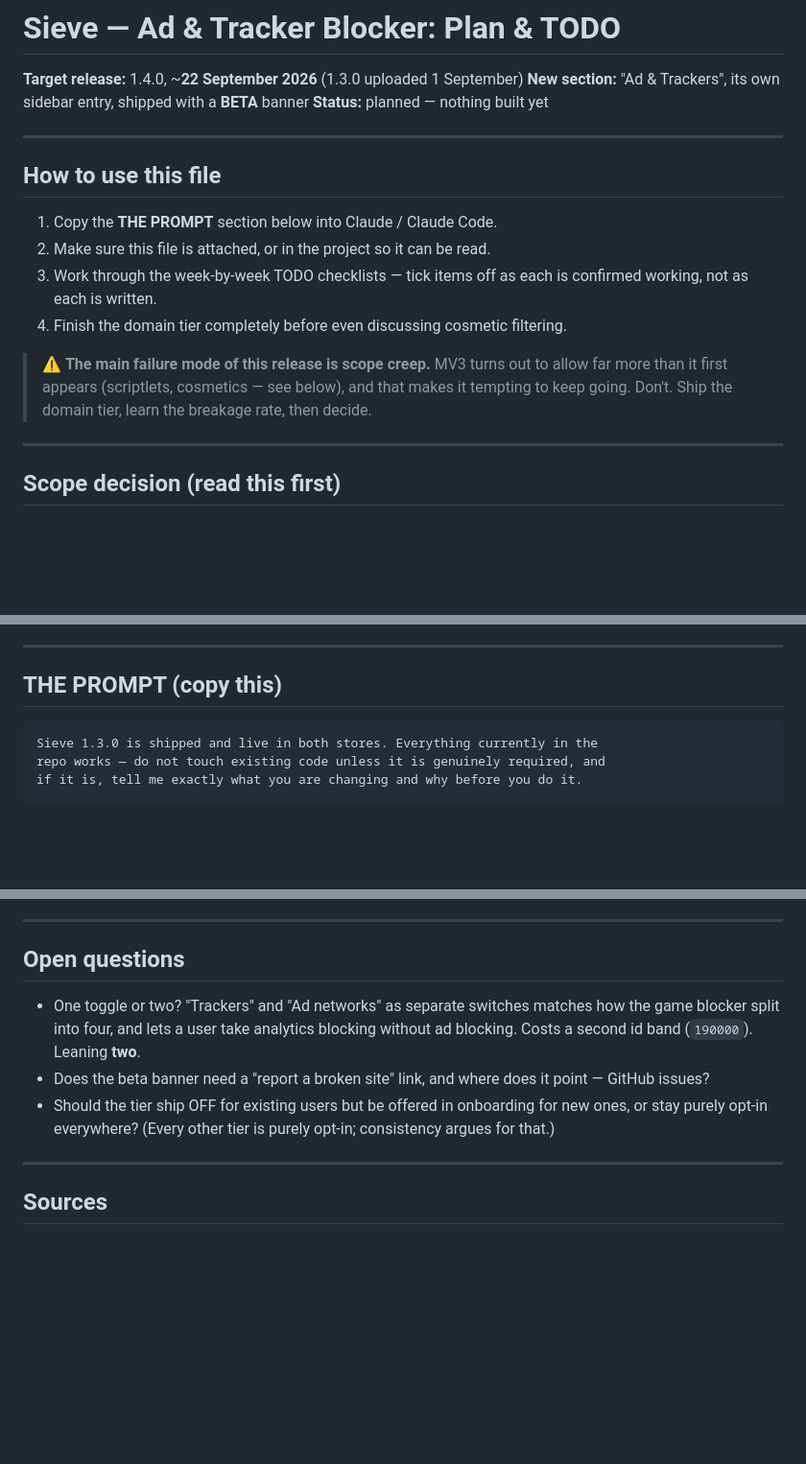
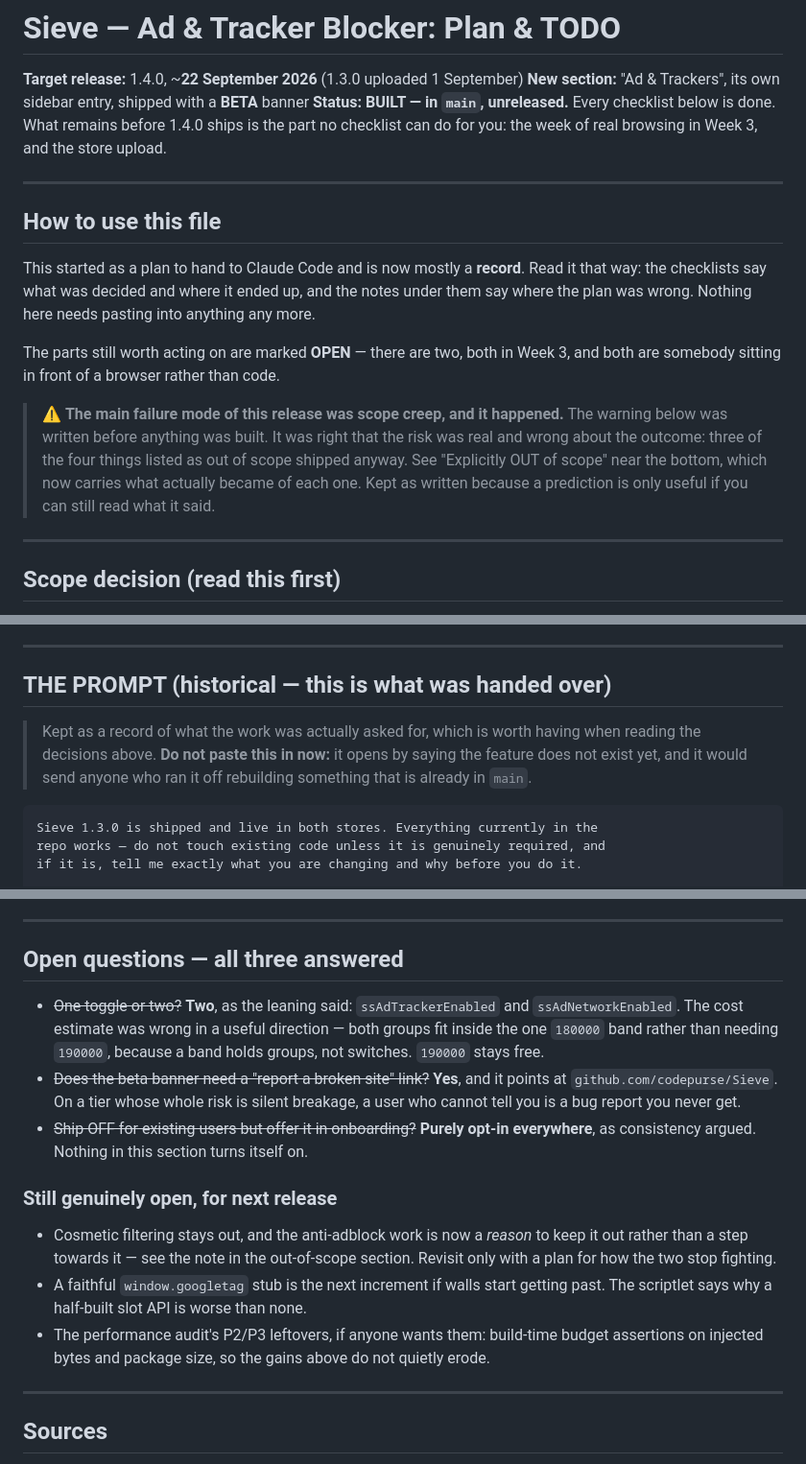
Before and after one commit to codepurse/Sieve, a Markdown page: sieve-adblock-tracker-todo.md, 3 parts joined by grey strips. Shown at 96% size. Drawn GitHub-style; blank space fills up the shorter version.

````diff
--- a/sieve-adblock-tracker-todo.md
+++ b/sieve-adblock-tracker-todo.md
@@ -2,22 +2,28 @@
 
 **Target release:** 1.4.0, ~**22 September 2026** (1.3.0 uploaded 1 September)
 **New section:** "Ad & Trackers", its own sidebar entry, shipped with a **BETA** banner
-**Status:** planned — nothing built yet
+**Status:** **BUILT — in `main`, unreleased.** Every checklist below is done.
+What remains before 1.4.0 ships is the part no checklist can do for you: the
+week of real browsing in Week 3, and the store upload.
 
 ---
 
 ## How to use this file
 
-1. Copy the **THE PROMPT** section below into Claude / Claude Code.
-2. Make sure this file is attached, or in the project so it can be read.
-3. Work through the week-by-week TODO checklists — tick items off as each is
-   confirmed working, not as each is written.
-4. Finish the domain tier completely before even discussing cosmetic filtering.
+This started as a plan to hand to Claude Code and is now mostly a **record**.
+Read it that way: the checklists say what was decided and where it ended up, and
+the notes under them say where the plan was wrong. Nothing here needs pasting
+into anything any more.
 
-> ⚠️ **The main failure mode of this release is scope creep.** MV3 turns out to
-> allow far more than it first appears (scriptlets, cosmetics — see below), and
-> that makes it tempting to keep going. Don't. Ship the domain tier, learn the
-> breakage rate, then decide.
+The parts still worth acting on are marked **OPEN** — there are two, both in
+Week 3, and both are somebody sitting in front of a browser rather than code.
+
+> ⚠️ **The main failure mode of this release was scope creep, and it happened.**
+> The warning below was written before anything was built. It was right that the
+> risk was real and wrong about the outcome: three of the four things listed as
+> out of scope shipped anyway. See "Explicitly OUT of scope" near the bottom,
+> which now carries what actually became of each one. Kept as written because a
+> prediction is only useful if you can still read what it said.
 
 ---
 
@@ -90,7 +96,12 @@ game.
 
 ---
 
-## THE PROMPT (copy this)
+## THE PROMPT (historical — this is what was handed over)
+
+> Kept as a record of what the work was actually asked for, which is worth
+> having when reading the decisions above. **Do not paste this in now:** it
+> opens by saying the feature does not exist yet, and it would send anyone who
+> ran it off rebuilding something that is already in `main`.
 
 ```
 Sieve 1.3.0 is shipped and live in both stores. Everything currently in the
@@ -318,16 +356,28 @@ If cosmetic filtering ever ships, it needs the same treatment.
 
 ---
 
-## Open questions
+## Open questions — all three answered
 
-- One toggle or two? "Trackers" and "Ad networks" as separate switches matches
-  how the game blocker split into four, and lets a user take analytics blocking
-  without ad blocking. Costs a second id band (`190000`). Leaning **two**.
-- Does the beta banner need a "report a broken site" link, and where does it
-  point — GitHub issues?
-- Should the tier ship OFF for existing users but be offered in onboarding for
-  new ones, or stay purely opt-in everywhere? (Every other tier is purely
-  opt-in; consistency argues for that.)
+- ~~One toggle or two?~~ **Two**, as the leaning said: `ssAdTrackerEnabled` and
+  `ssAdNetworkEnabled`. The cost estimate was wrong in a useful direction —
+  both groups fit inside the one `180000` band rather than needing `190000`,
+  because a band holds groups, not switches. `190000` stays free.
+- ~~Does the beta banner need a "report a broken site" link?~~ **Yes**, and it
+  points at `github.com/codepurse/Sieve`. On a tier whose whole risk is silent
+  breakage, a user who cannot tell you is a bug report you never get.
+- ~~Ship OFF for existing users but offer it in onboarding?~~ **Purely opt-in
+  everywhere**, as consistency argued. Nothing in this section turns itself on.
+
+### Still genuinely open, for next release
+
+- Cosmetic filtering stays out, and the anti-adblock work is now a *reason* to
+  keep it out rather than a step towards it — see the note in the out-of-scope
+  section. Revisit only with a plan for how the two stop fighting.
+- A faithful `window.googletag` stub is the next increment if walls start
+  getting past. The scriptlet says why a half-built slot API is worse than none.
+- The performance audit's P2/P3 leftovers, if anyone wants them: build-time
+  budget assertions on injected bytes and package size, so the gains above do
+  not quietly erode.
 
 ---
 
````
Also changed, not shown: other parts of sieve-adblock-tracker-todo.md (+78 -51 lines).
